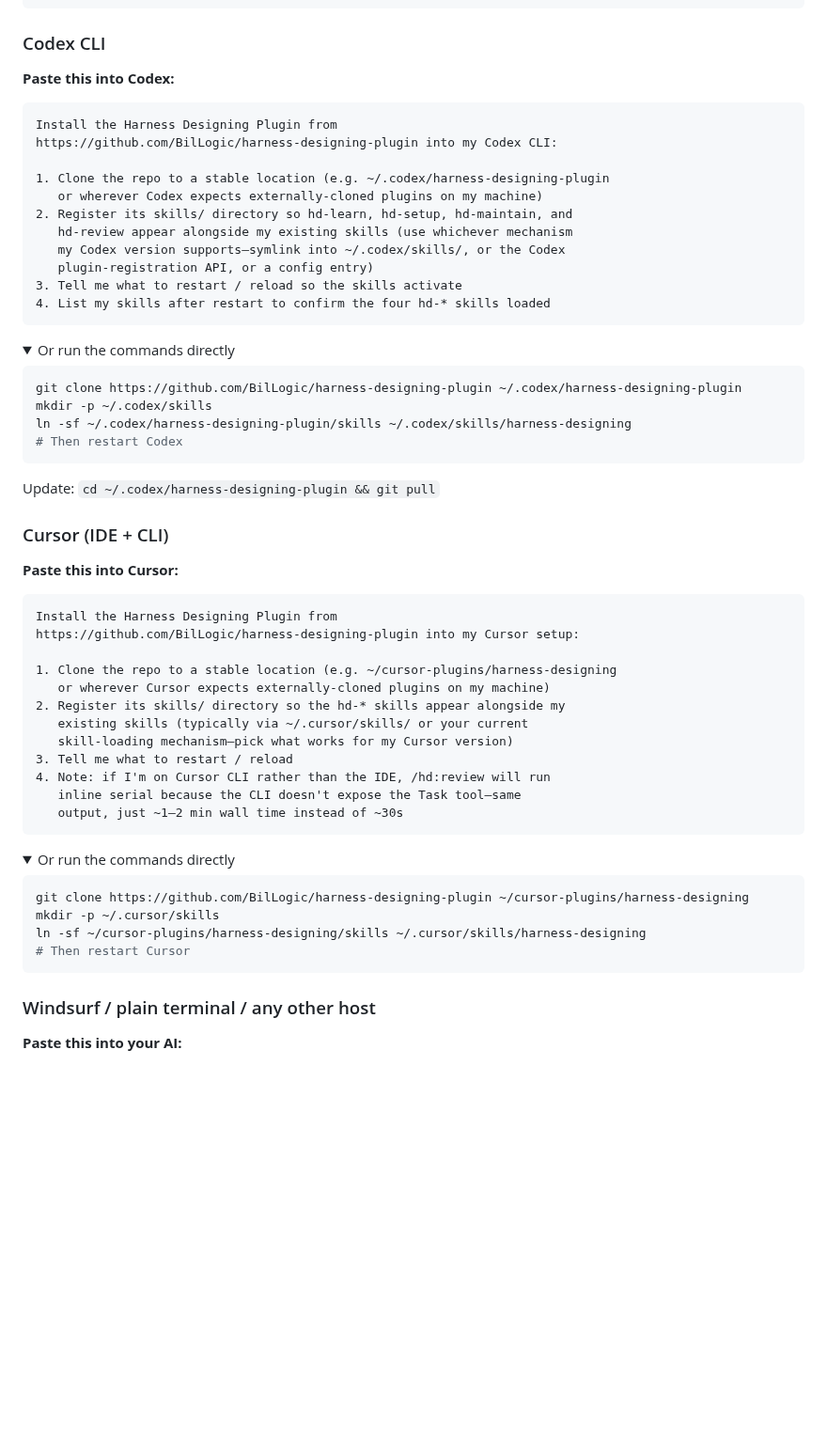
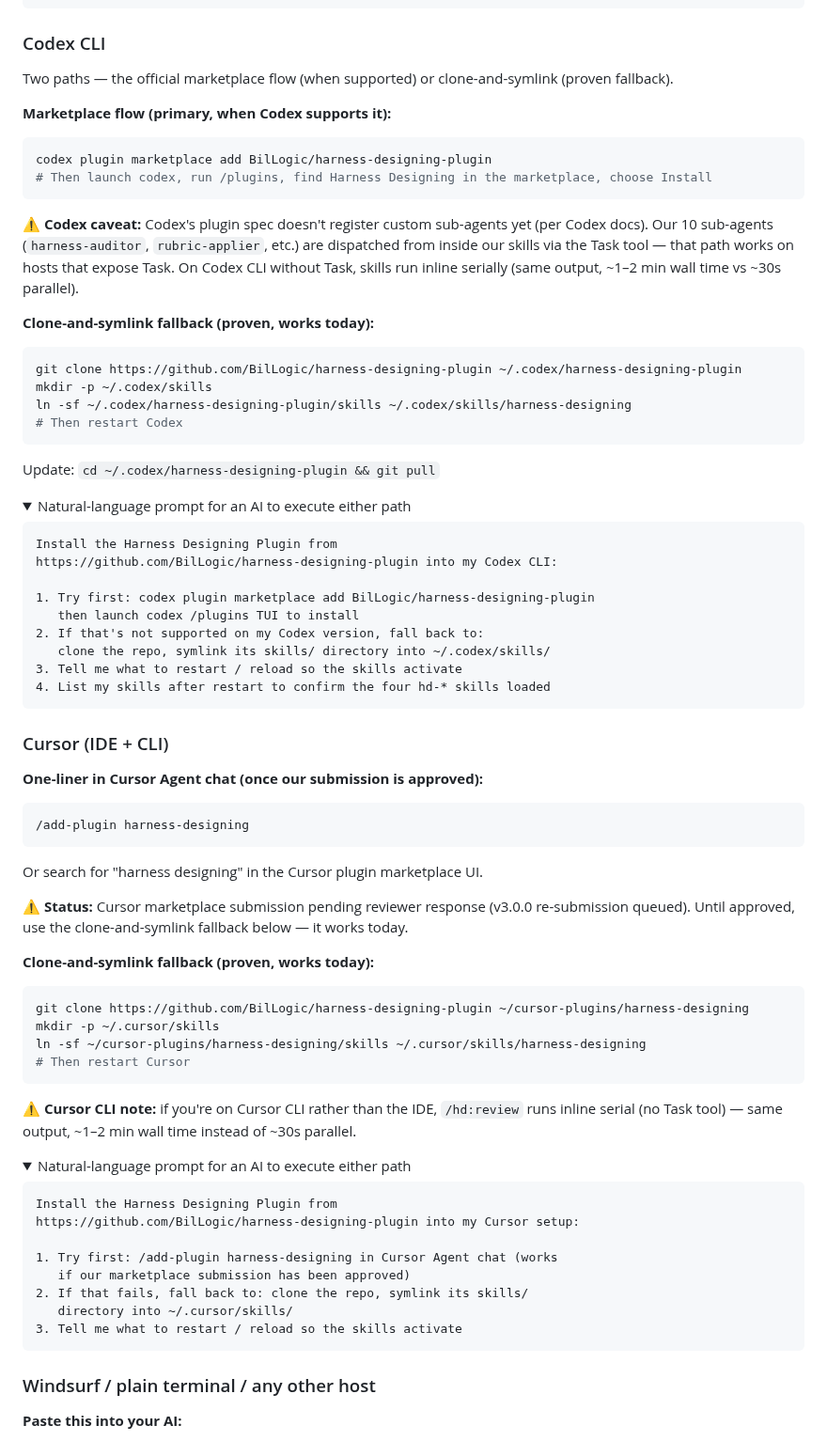
Before and after one commit to BilLogic/harness-designing-plugin, a Markdown page: README.md, the part around the change. Shown at 94% size. GitHub-like rendering; folded sections open; blank space fills up the shorter version.

Commit message:
docs(readme): improve Codex + Cursor install sections per Compound's reference patterns
Codex section:
- Lead with canonical `codex plugin marketplace add` flow + /plugins TUI
- Clearly document the Codex-side caveat: their plugin spec doesn't
  register custom sub-agents yet (relevant since we ship 10)
- Keep clone-and-symlink as proven fallback (works today regardless)
- Restructured natural-language prompt: try marketplace first, fall back
  to symlink

Cursor section:
- Lead with one-liner `/add-plugin harness-designing` (matches Compound's
  reference pattern from their listing screenshot)
- Note status: submission pending; use fallback until approved
- Cursor CLI note about Task tool moved to its own warning under fallback
- Restructured natural-language prompt: try /add-plugin first

Both sections now have clearer hierarchy:
- Primary path (canonical, when supported)
- Fallback path (clone+symlink, proven working today)
- Natural-language prompt for AI-assisted install (tries primary first)

Claude Code section unchanged — install command + commands-direct
sub-section already canonical.

🤖 Generated with Claude Sonnet 4.5 (1M context) via Claude Code (https://claude.com/claude-code) + Compound Engineering v2.42.0

Co-Authored-By: Claude Sonnet 4.5 (1M context) <noreply@anthropic.com>

````diff
--- a/README.md
+++ b/README.md
@@ -157,24 +157,18 @@ claude --plugin-dir ~/plugins/harness-designing
 
 ### Codex CLI
 
-**Paste this into Codex:**
+Two paths — the official marketplace flow (when supported) or clone-and-symlink (proven fallback).
 
-```
-Install the Harness Designing Plugin from
-https://github.com/BilLogic/harness-designing-plugin into my Codex CLI:
+**Marketplace flow (primary, when Codex supports it):**
 
-1. Clone the repo to a stable location (e.g. ~/.codex/harness-designing-plugin
-   or wherever Codex expects externally-cloned plugins on my machine)
-2. Register its skills/ directory so hd-learn, hd-setup, hd-maintain, and
-   hd-review appear alongside my existing skills (use whichever mechanism
-   my Codex version supports—symlink into ~/.codex/skills/, or the Codex
-   plugin-registration API, or a config entry)
-3. Tell me what to restart / reload so the skills activate
-4. List my skills after restart to confirm the four hd-* skills loaded
+```bash
+codex plugin marketplace add BilLogic/harness-designing-plugin
+# Then launch codex, run /plugins, find Harness Designing in the marketplace, choose Install
 ```
 
-<details>
-<summary>Or run the commands directly</summary>
+⚠️ **Codex caveat:** Codex's plugin spec doesn't register custom sub-agents yet (per Codex docs). Our 10 sub-agents (`harness-auditor`, `rubric-applier`, etc.) are dispatched from inside our skills via the Task tool — that path works on hosts that expose Task. On Codex CLI without Task, skills run inline serially (same output, ~1–2 min wall time vs ~30s parallel).
+
+**Clone-and-symlink fallback (proven, works today):**
 
 ```bash
 git clone https://github.com/BilLogic/harness-designing-plugin ~/.codex/harness-designing-plugin
@@ -185,35 +179,58 @@ ln -sf ~/.codex/harness-designing-plugin/skills ~/.codex/skills/harness-designin
 
 Update: `cd ~/.codex/harness-designing-plugin && git pull`
 
+<details>
+<summary>Natural-language prompt for an AI to execute either path</summary>
+
+```
+Install the Harness Designing Plugin from
+https://github.com/BilLogic/harness-designing-plugin into my Codex CLI:
+
+1. Try first: codex plugin marketplace add BilLogic/harness-designing-plugin
+   then launch codex /plugins TUI to install
+2. If that's not supported on my Codex version, fall back to:
+   clone the repo, symlink its skills/ directory into ~/.codex/skills/
+3. Tell me what to restart / reload so the skills activate
+4. List my skills after restart to confirm the four hd-* skills loaded
+```
+
 </details>
 
 ### Cursor (IDE + CLI)
 
-**Paste this into Cursor:**
+**One-liner in Cursor Agent chat (once our submission is approved):**
 
 ```
-Install the Harness Designing Plugin from
-https://github.com/BilLogic/harness-designing-plugin into my Cursor setup:
-
-1. Clone the repo to a stable location (e.g. ~/cursor-plugins/harness-designing
-   or wherever Cursor expects externally-cloned plugins on my machine)
-2. Register its skills/ directory so the hd-* skills appear alongside my
-   existing skills (typically via ~/.cursor/skills/ or your current
-   skill-loading mechanism—pick what works for my Cursor version)
-3. Tell me what to restart / reload
-4. Note: if I'm on Cursor CLI rather than the IDE, /hd:review will run
-   inline serial because the CLI doesn't expose the Task tool—same
-   output, just ~1–2 min wall time instead of ~30s
+/add-plugin harness-designing
 ```
 
-<details>
-<summary>Or run the commands directly</summary>
+Or search for "harness designing" in the Cursor plugin marketplace UI.
+
+⚠️ **Status:** Cursor marketplace submission pending reviewer response (v3.0.0 re-submission queued). Until approved, use the clone-and-symlink fallback below — it works today.
+
+**Clone-and-symlink fallback (proven, works today):**
 
 ```bash
 git clone https://github.com/BilLogic/harness-designing-plugin ~/cursor-plugins/harness-designing
 mkdir -p ~/.cursor/skills
 ln -sf ~/cursor-plugins/harness-designing/skills ~/.cursor/skills/harness-designing
 # Then restart Cursor
+```
+
+⚠️ **Cursor CLI note:** if you're on Cursor CLI rather than the IDE, `/hd:review` runs inline serial (no Task tool) — same output, ~1–2 min wall time instead of ~30s parallel.
+
+<details>
+<summary>Natural-language prompt for an AI to execute either path</summary>
+
+```
+Install the Harness Designing Plugin from
+https://github.com/BilLogic/harness-designing-plugin into my Cursor setup:
+
+1. Try first: /add-plugin harness-designing in Cursor Agent chat (works
+   if our marketplace submission has been approved)
+2. If that fails, fall back to: clone the repo, symlink its skills/
+   directory into ~/.cursor/skills/
+3. Tell me what to restart / reload so the skills activate
 ```
 
 </details>
````
